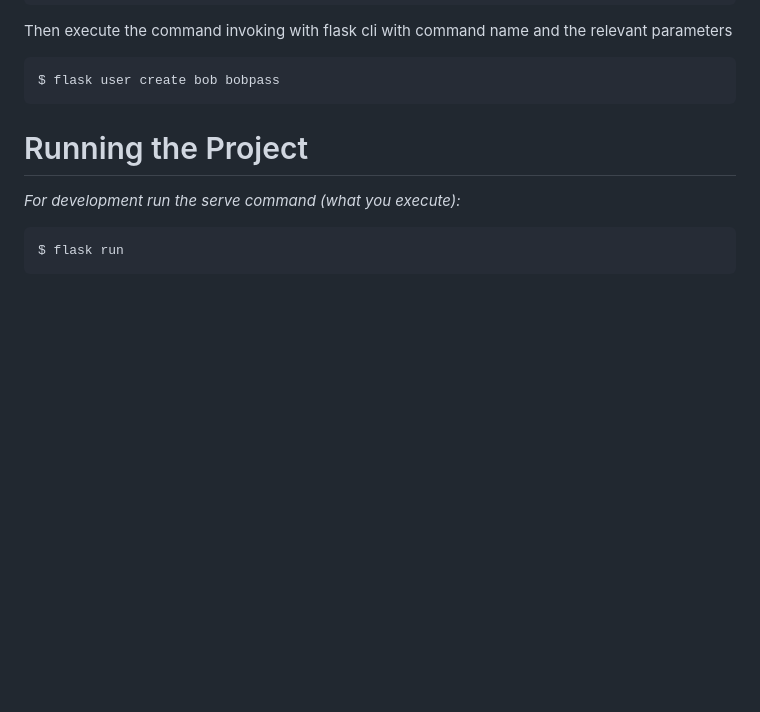
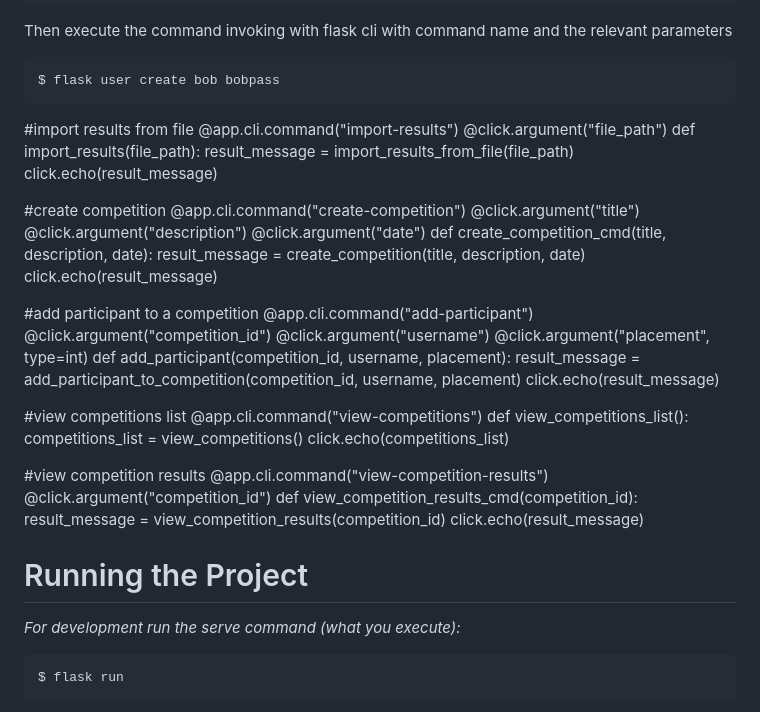
Before and after one commit to Ando0607/comp3613A1, a Markdown page: readme.md, the part around the change. Drawn GitHub-style; blank space fills up the shorter version.

````diff
--- a/readme.md
+++ b/readme.md
@@ -85,6 +85,46 @@ Then execute the command invoking with flask cli with command name and the relev
 ```bash
 $ flask user create bob bobpass
 ```
+
+
+#import results from file
+@app.cli.command("import-results")
+@click.argument("file_path")
+def import_results(file_path):
+    result_message = import_results_from_file(file_path)
+    click.echo(result_message)
+
+#create competition
+@app.cli.command("create-competition")
+@click.argument("title")
+@click.argument("description")
+@click.argument("date")
+def create_competition_cmd(title, description, date):
+    result_message = create_competition(title, description, date)
+    click.echo(result_message)
+
+#add participant to a competition
+@app.cli.command("add-participant")
+@click.argument("competition_id")
+@click.argument("username")
+@click.argument("placement", type=int)
+def add_participant(competition_id, username, placement):
+    result_message = add_participant_to_competition(competition_id, username, placement)
+    click.echo(result_message)
+
+#view competitions list
+@app.cli.command("view-competitions")
+def view_competitions_list():
+    competitions_list = view_competitions()
+    click.echo(competitions_list)
+
+#view competition results
+@app.cli.command("view-competition-results")
+@click.argument("competition_id")
+def view_competition_results_cmd(competition_id):
+    result_message = view_competition_results(competition_id)
+    click.echo(result_message)
+
 
 
 # Running the Project
````
